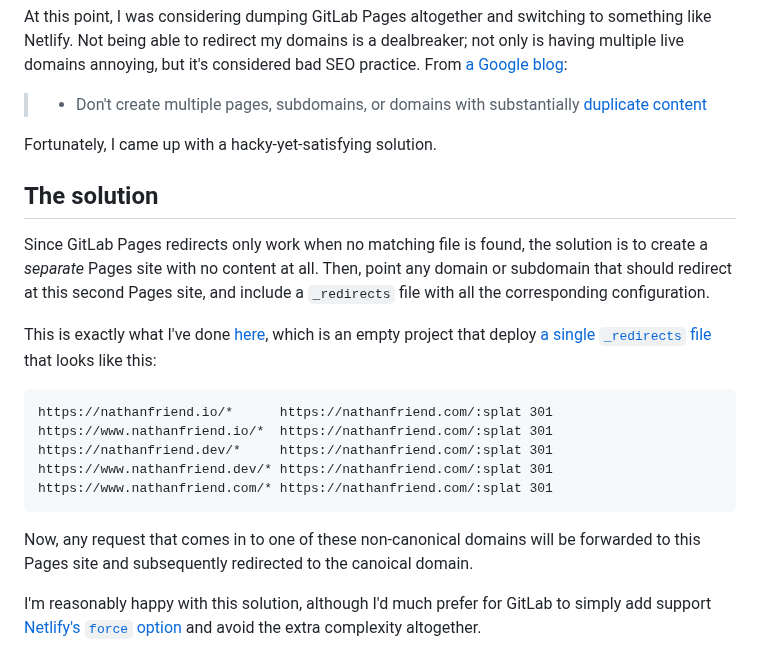
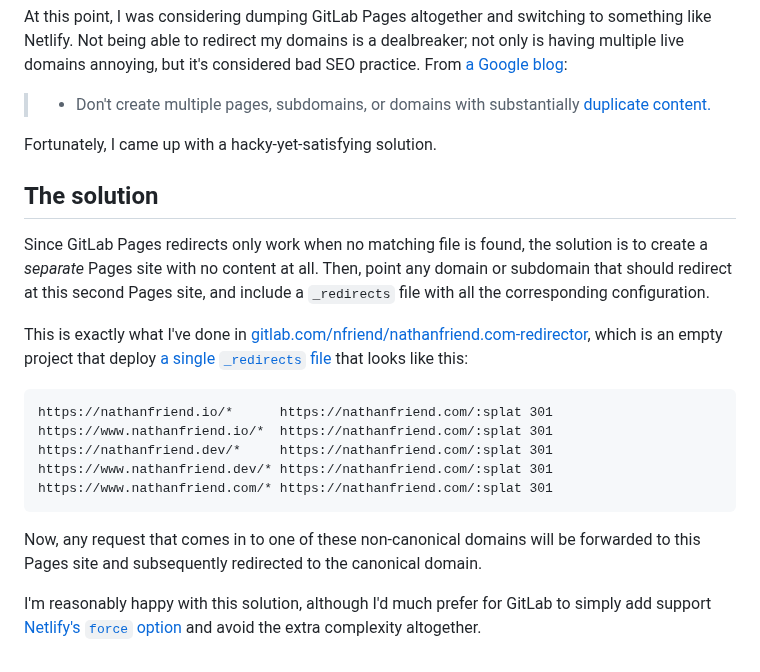
Before and after one commit to nfriend/website-3.0, a Markdown page: _drafts/2024-10-13-gitab-pages-with-multiple-domains.md, the part around one of its changes. Rendered like a GitHub page.

Commit message:
FIx typos

````diff
--- a/_drafts/2024-10-13-gitab-pages-with-multiple-domains.md
+++ b/_drafts/2024-10-13-gitab-pages-with-multiple-domains.md
@@ -49,7 +49,7 @@ Unfortunately, this makes it impossible to fully redirect one domain to another
 
 At this point, I was considering dumping GitLab Pages altogether and switching to something like Netlify. Not being able to redirect my domains is a dealbreaker; not only is having multiple live domains annoying, but it's considered bad SEO practice. From [a Google blog](https://developers.google.com/search/blog/2008/09/demystifying-duplicate-content-penalty):
 
-> - Don't create multiple pages, subdomains, or domains with substantially [duplicate content](https://developers.google.com/search/docs/advanced/guidelines/duplicate-content.)
+> - Don't create multiple pages, subdomains, or domains with substantially [duplicate content.](https://developers.google.com/search/docs/advanced/guidelines/duplicate-content)
 
 Fortunately, I came up with a hacky-yet-satisfying solution.
 
@@ -57,7 +57,7 @@ Fortunately, I came up with a hacky-yet-satisfying solution.
 
 Since GitLab Pages redirects only work when no matching file is found, the solution is to create a _separate_ Pages site with no content at all. Then, point any domain or subdomain that should redirect at this second Pages site, and include a `_redirects` file with all the corresponding configuration.
 
-This is exactly what I've done [here](https://gitlab.com/nfriend/nathanfriend.com-redirector/-/blob/main/public/_redirects?ref_type=heads), which is an empty project that deploy [a single `_redirects` file](https://gitlab.com/nfriend/nathanfriend.com-redirector/-/blob/main/public/_redirects?ref_type=heads) that looks like this:
+This is exactly what I've done in [gitlab.com/nfriend/nathanfriend.com-redirector](https://gitlab.com/nfriend/nathanfriend.com-redirector/), which is an empty project that deploy [a single `_redirects` file](https://gitlab.com/nfriend/nathanfriend.com-redirector/-/blob/main/public/_redirects?ref_type=heads) that looks like this:
 
 ```plaintext
 https://nathanfriend.io/*      https://nathanfriend.com/:splat 301
@@ -67,6 +67,6 @@ https://www.nathanfriend.dev/* https://nathanfriend.com/:splat 301
 https://www.nathanfriend.com/* https://nathanfriend.com/:splat 301
 ```
 
-Now, any request that comes in to one of these non-canonical domains will be forwarded to this Pages site and subsequently redirected to the canoical domain.
+Now, any request that comes in to one of these non-canonical domains will be forwarded to this Pages site and subsequently redirected to the canonical domain.
 
 I'm reasonably happy with this solution, although I'd much prefer for GitLab to simply add support [Netlify's `force` option](https://docs.netlify.com/routing/redirects/rewrites-proxies/#shadowing) and avoid the extra complexity altogether.
````
Also changed, not shown: other parts of _drafts/2024-10-13-gitab-pages-with-multiple-domains.md (+1 -1 lines).
